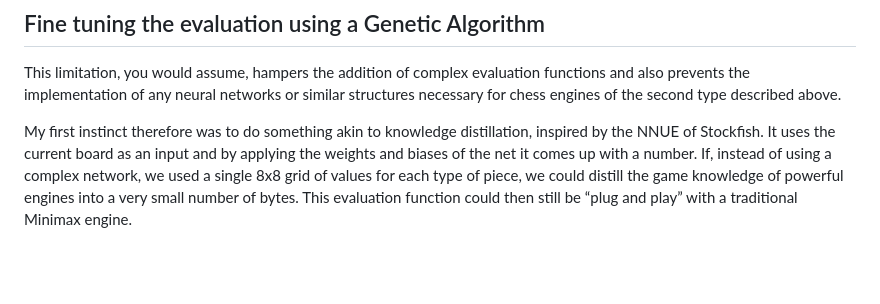
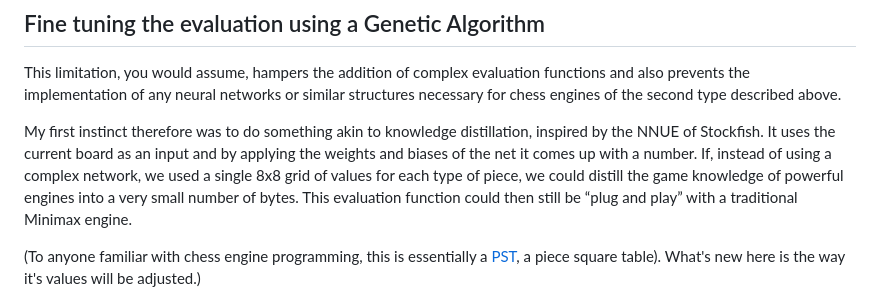
Before and after one commit to obrhubr/chess-challenge-participation, a Markdown page: README.md, the part around the change. Rendered like a GitHub page; blank space fills up the shorter version.

```diff
--- a/README.md
+++ b/README.md
@@ -137,6 +137,8 @@ This limitation, you would assume, hampers the addition of complex evaluation fu
 
 My first instinct therefore was to do something akin to knowledge distillation, inspired by the NNUE of Stockfish. It uses the current board as an input and by applying the weights and biases of the net it comes up with a number. If, instead of using a complex network, we used a single 8x8 grid of values for each type of piece, we could distill the game knowledge of powerful engines into a very small number of bytes. This evaluation function could then still be “plug and play” with a traditional Minimax engine.
 
+(To anyone familiar with chess engine programming, this is essentially a [PST](https://www.chessprogramming.org/Piece-Square_Tables), a piece square table). What's new here is the way it's values will be adjusted.)
+
 <p align="center">
 	<img alt="NNUE vs our model" src=".github/images/nnuevsmy.png" data-canonical-src=".github/images/nnuevsmy.png" width="800"/>
 </p>
```
